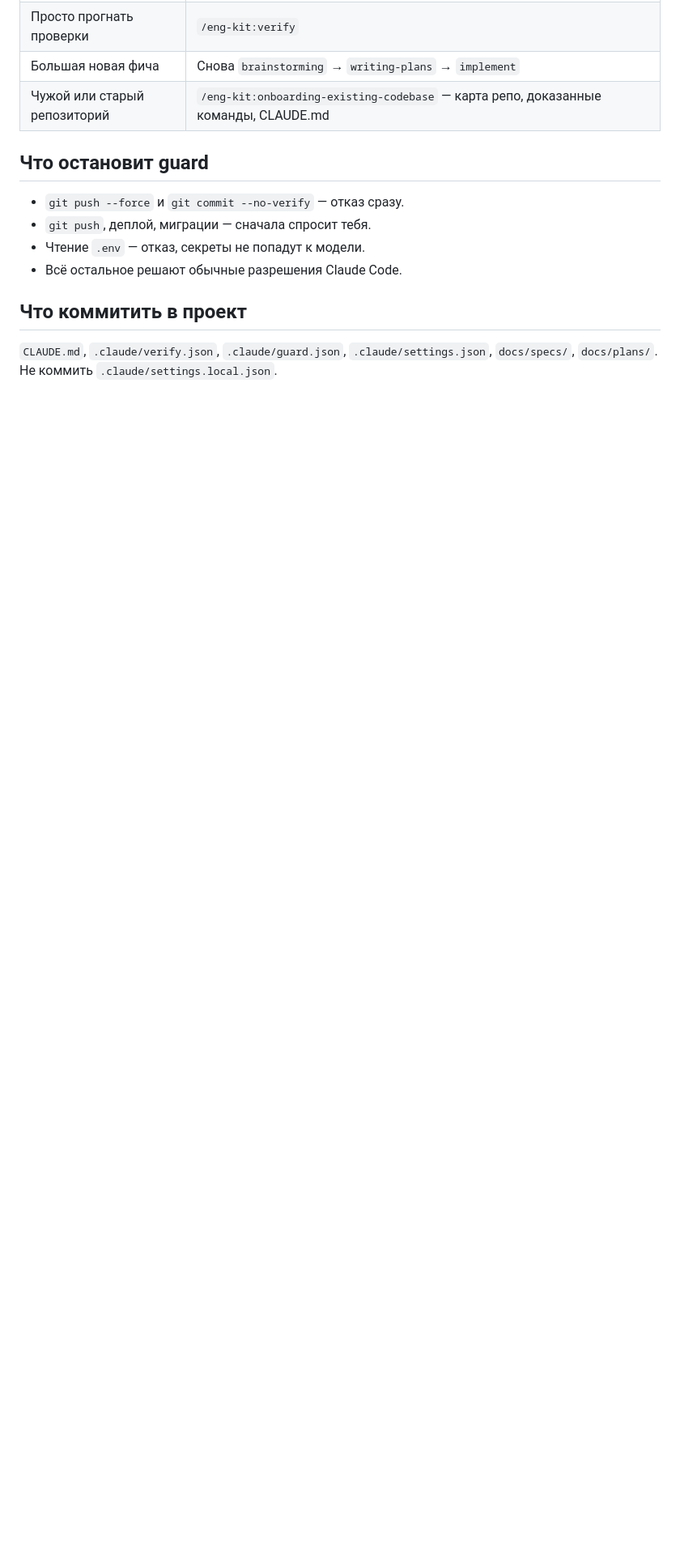
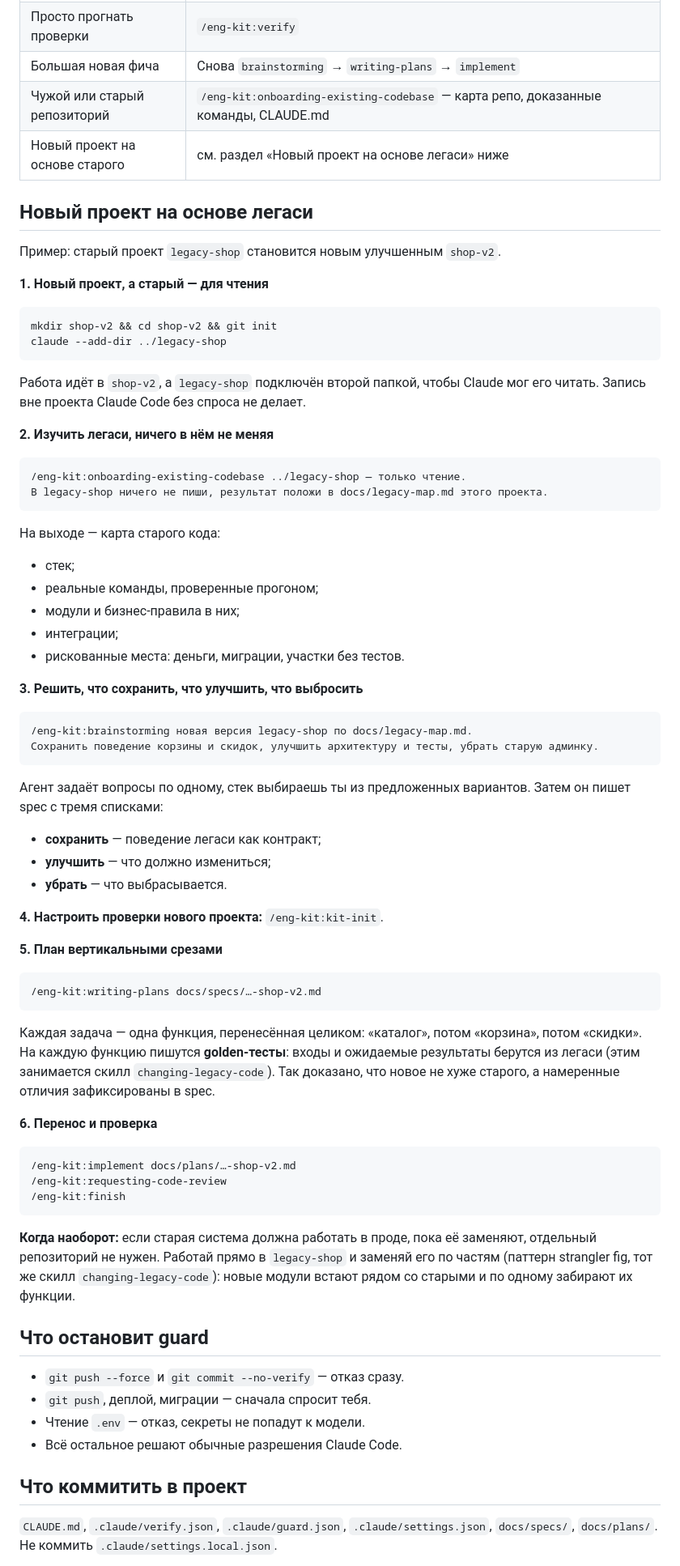
Before and after one commit to rkaliev/eng-kit, a Markdown page: docs/WALKTHROUGH.ru.md, the part around the change. Shown at 81% size. GitHub-like rendering; blank space fills up the shorter version.

Commit message:
docs: add legacy-based project example

````diff
--- a/docs/WALKTHROUGH.ru.md
+++ b/docs/WALKTHROUGH.ru.md
@@ -101,6 +101,57 @@ Claude Code спросит, доверяешь ли ты папке, — отв
 | Просто прогнать проверки | `/eng-kit:verify` |
 | Большая новая фича | Снова `brainstorming` → `writing-plans` → `implement` |
 | Чужой или старый репозиторий | `/eng-kit:onboarding-existing-codebase` — карта репо, доказанные команды, CLAUDE.md |
+| Новый проект на основе старого | см. раздел «Новый проект на основе легаси» ниже |
+
+## Новый проект на основе легаси
+
+Пример: старый проект `legacy-shop` становится новым улучшенным `shop-v2`.
+
+**1. Новый проект, а старый — для чтения**
+```bash
+mkdir shop-v2 && cd shop-v2 && git init
+claude --add-dir ../legacy-shop
+```
+Работа идёт в `shop-v2`, а `legacy-shop` подключён второй папкой, чтобы Claude мог его читать. Запись вне проекта Claude Code без спроса не делает.
+
+**2. Изучить легаси, ничего в нём не меняя**
+```
+/eng-kit:onboarding-existing-codebase ../legacy-shop — только чтение.
+В legacy-shop ничего не пиши, результат положи в docs/legacy-map.md этого проекта.
+```
+На выходе — карта старого кода:
+- стек;
+- реальные команды, проверенные прогоном;
+- модули и бизнес-правила в них;
+- интеграции;
+- рискованные места: деньги, миграции, участки без тестов.
+
+**3. Решить, что сохранить, что улучшить, что выбросить**
+```
+/eng-kit:brainstorming новая версия legacy-shop по docs/legacy-map.md.
+Сохранить поведение корзины и скидок, улучшить архитектуру и тесты, убрать старую админку.
+```
+Агент задаёт вопросы по одному, стек выбираешь ты из предложенных вариантов. Затем он пишет spec с тремя списками:
+- **сохранить** — поведение легаси как контракт;
+- **улучшить** — что должно измениться;
+- **убрать** — что выбрасывается.
+
+**4. Настроить проверки нового проекта:** `/eng-kit:kit-init`.
+
+**5. План вертикальными срезами**
+```
+/eng-kit:writing-plans docs/specs/…-shop-v2.md
+```
+Каждая задача — одна функция, перенесённая целиком: «каталог», потом «корзина», потом «скидки». На каждую функцию пишутся **golden-тесты**: входы и ожидаемые результаты берутся из легаси (этим занимается скилл `changing-legacy-code`). Так доказано, что новое не хуже старого, а намеренные отличия зафиксированы в spec.
+
+**6. Перенос и проверка**
+```
+/eng-kit:implement docs/plans/…-shop-v2.md
+/eng-kit:requesting-code-review
+/eng-kit:finish
+```
+
+**Когда наоборот:** если старая система должна работать в проде, пока её заменяют, отдельный репозиторий не нужен. Работай прямо в `legacy-shop` и заменяй его по частям (паттерн strangler fig, тот же скилл `changing-legacy-code`): новые модули встают рядом со старыми и по одному забирают их функции.
 
 ## Что остановит guard
 
````
